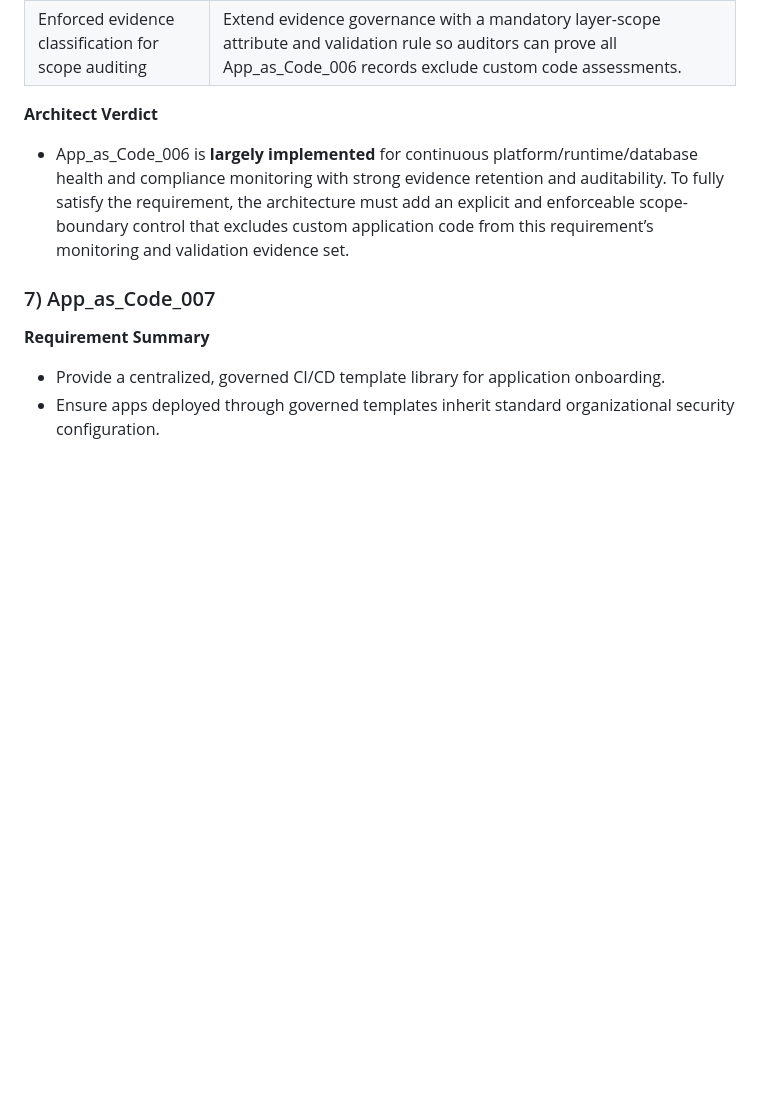
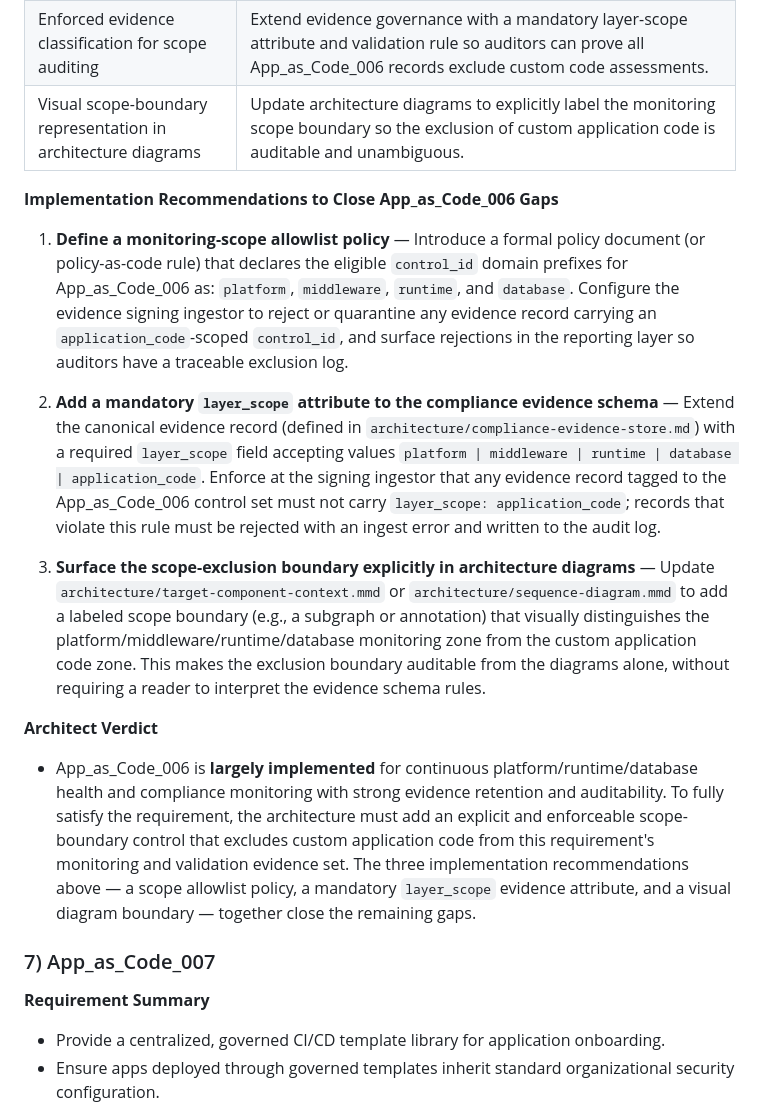
Before and after one commit to wingt903/CICD, a Markdown page: architecture/requirement-traceability.md, the part around one of its changes. GitHub-like rendering; blank space fills up the shorter version.

Commit message:
Add implementation recommendations for App_as_Code_006 and App_as_Code_007 partially-met gaps

```diff
--- a/architecture/requirement-traceability.md
+++ b/architecture/requirement-traceability.md
@@ -328,9 +328,18 @@ _Scenario 3 – Evidence and Audit Logging_
 |---|---|
 | Explicit exclusion of custom application code | Add a formal monitoring-scope policy for App_as_Code_006 that limits eligible `control_id` domains to `platform`, `middleware`, `runtime`, and `database`, and rejects/filters `application_code` controls at evidence ingest and reporting layers. |
 | Enforced evidence classification for scope auditing | Extend evidence governance with a mandatory layer-scope attribute and validation rule so auditors can prove all App_as_Code_006 records exclude custom code assessments. |
+| Visual scope-boundary representation in architecture diagrams | Update architecture diagrams to explicitly label the monitoring scope boundary so the exclusion of custom application code is auditable and unambiguous. |
+
+**Implementation Recommendations to Close App_as_Code_006 Gaps**
+
+1. **Define a monitoring-scope allowlist policy** — Introduce a formal policy document (or policy-as-code rule) that declares the eligible `control_id` domain prefixes for App_as_Code_006 as: `platform`, `middleware`, `runtime`, and `database`. Configure the evidence signing ingestor to reject or quarantine any evidence record carrying an `application_code`-scoped `control_id`, and surface rejections in the reporting layer so auditors have a traceable exclusion log.
+
+2. **Add a mandatory `layer_scope` attribute to the compliance evidence schema** — Extend the canonical evidence record (defined in `architecture/compliance-evidence-store.md`) with a required `layer_scope` field accepting values `platform | middleware | runtime | database | application_code`. Enforce at the signing ingestor that any evidence record tagged to the App_as_Code_006 control set must not carry `layer_scope: application_code`; records that violate this rule must be rejected with an ingest error and written to the audit log.
+
+3. **Surface the scope-exclusion boundary explicitly in architecture diagrams** — Update `architecture/target-component-context.mmd` or `architecture/sequence-diagram.mmd` to add a labeled scope boundary (e.g., a subgraph or annotation) that visually distinguishes the platform/middleware/runtime/database monitoring zone from the custom application code zone. This makes the exclusion boundary auditable from the diagrams alone, without requiring a reader to interpret the evidence schema rules.
 
 **Architect Verdict**
-- App_as_Code_006 is **largely implemented** for continuous platform/runtime/database health and compliance monitoring with strong evidence retention and auditability. To fully satisfy the requirement, the architecture must add an explicit and enforceable scope-boundary control that excludes custom application code from this requirement’s monitoring and validation evidence set.
+- App_as_Code_006 is **largely implemented** for continuous platform/runtime/database health and compliance monitoring with strong evidence retention and auditability. To fully satisfy the requirement, the architecture must add an explicit and enforceable scope-boundary control that excludes custom application code from this requirement's monitoring and validation evidence set. The three implementation recommendations above — a scope allowlist policy, a mandatory `layer_scope` evidence attribute, and a visual diagram boundary — together close the remaining gaps.
 
 ### 7) App_as_Code_007
 
```
Also changed, not shown: other parts of architecture/requirement-traceability.md (+11 -1 lines).
